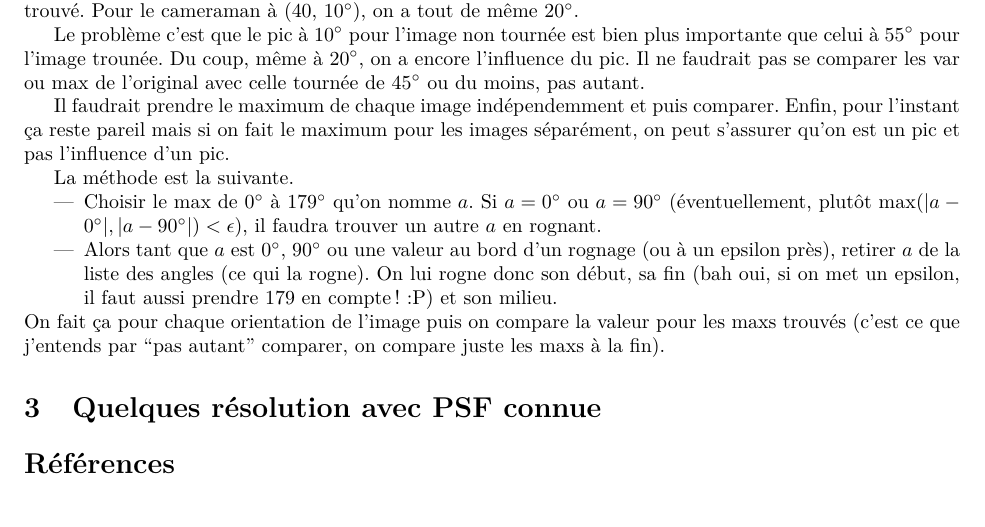
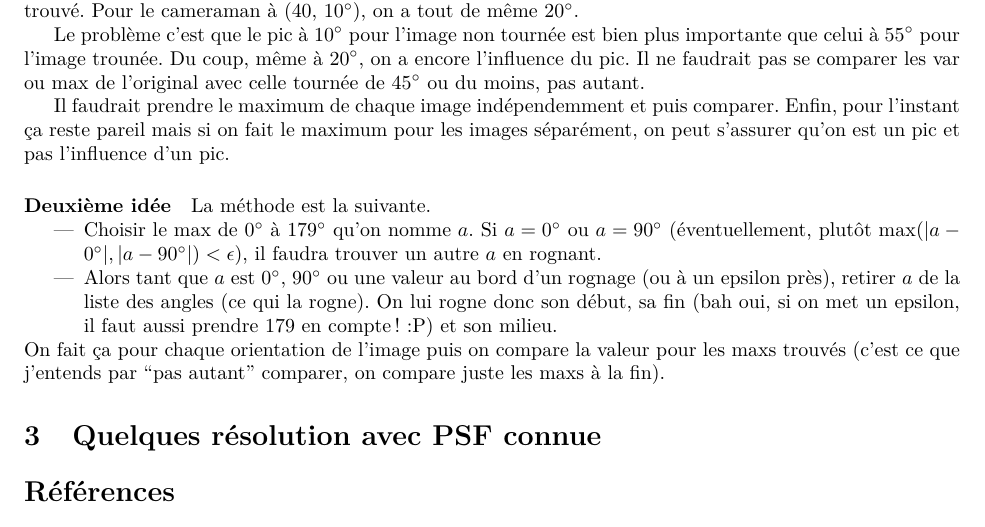
Before and after one commit to blegat/LFSAB1507, a LaTeX document (report/main.tex): part of page 2 of 7, cut so that both start at the same text. Compiled offline with pdfLaTeX.

Commit message:
Add title for 2nd idea

```diff
--- a/report/main.tex
+++ b/report/main.tex
@@ -138,6 +138,7 @@ Il ne faudrait pas se comparer les var ou max de l'original avec celle tournée
 Il faudrait prendre le maximum de chaque image indépendemment et puis comparer.
 Enfin, pour l'instant ça reste pareil mais si on fait le maximum pour les images séparément, on peut s'assurer qu'on est un pic et pas l'influence d'un pic.
 
+\paragraph{Deuxième idée}
 La méthode est la suivante.
 \begin{itemize}
   \item Choisir le max de \ang{0} à \ang{179} qu'on nomme $a$.
```
